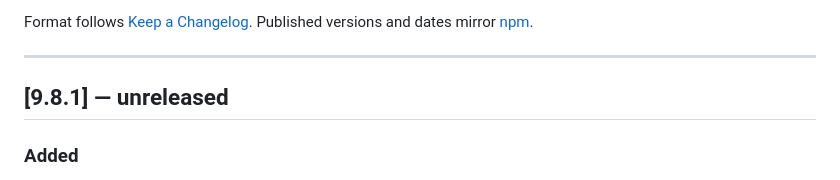
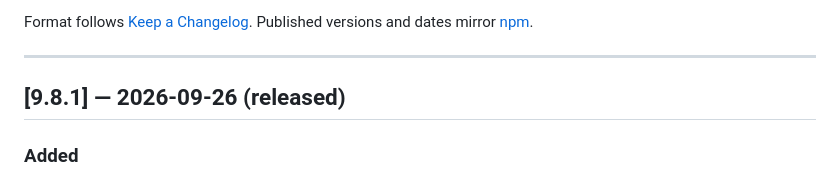
Before and after one commit to codersdfs/search-cli, a Markdown page: CHANGELOG.md, the part around the change. Rendered like a GitHub page.

```diff
--- a/CHANGELOG.md
+++ b/CHANGELOG.md
@@ -6,7 +6,7 @@ Format follows [Keep a Changelog](https://keepachangelog.com/en/1.0.0/). Publish
 
 ---
 
-## [9.8.1] — unreleased
+## [9.8.1] — 2026-09-26 (released)
 
 ### Added
 
```
Also changed, not shown: README.md (+15 -9 lines).
